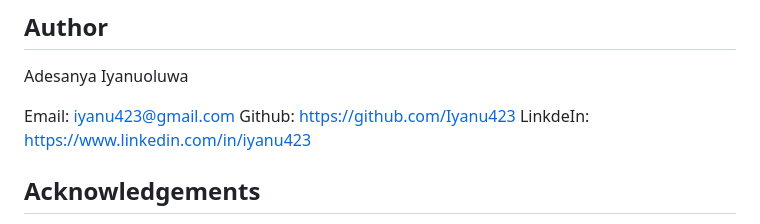
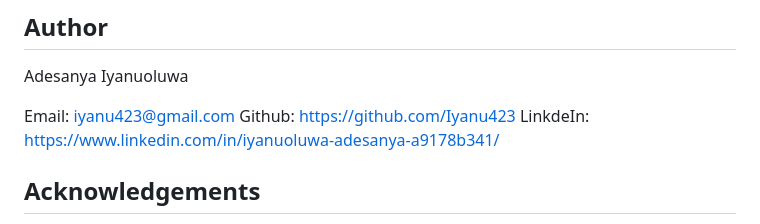
Before and after one commit to Iyanu423/projects, a Markdown page: TEAM INBOX WEB APP/README.md, the part around the change. Rendered like a GitHub page.

```diff
--- a/TEAM INBOX WEB APP/README.md
+++ b/TEAM INBOX WEB APP/README.md
@@ -75,7 +75,7 @@ Adesanya Iyanuoluwa
 
 Email: iyanu423@gmail.com
 Github: https://github.com/Iyanu423
-LinkdeIn: https://www.linkedin.com/in/iyanu423
+LinkdeIn: https://www.linkedin.com/in/iyanuoluwa-adesanya-a9178b341/
 
 
 ## Acknowledgements
```
